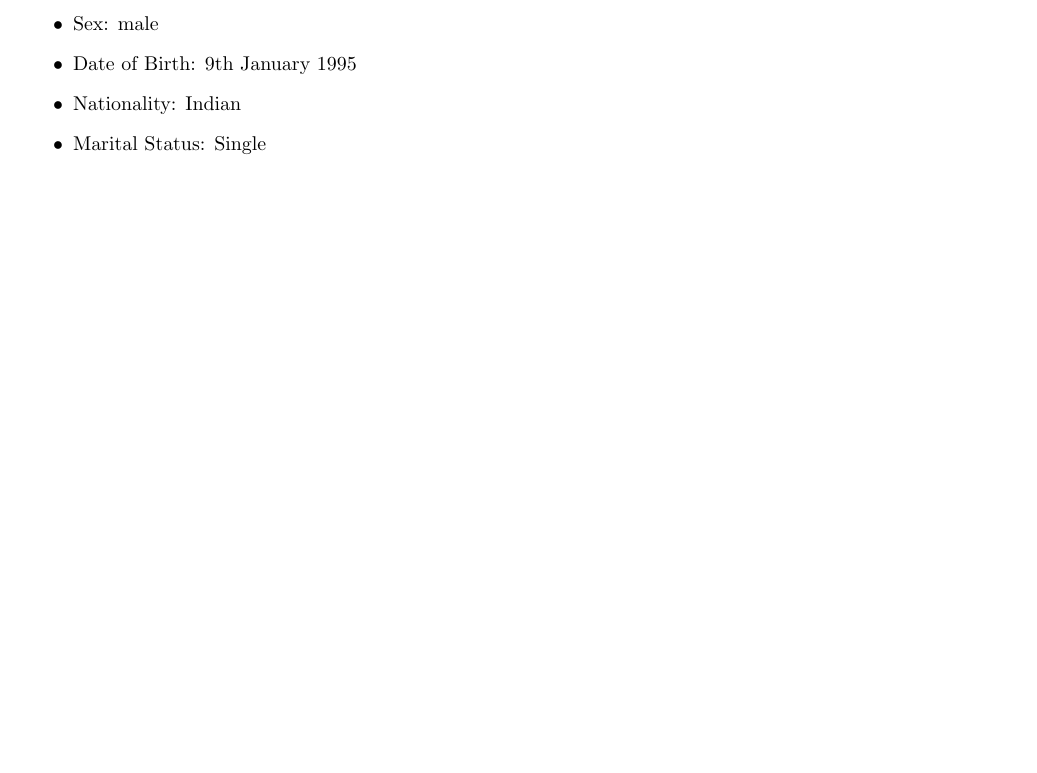
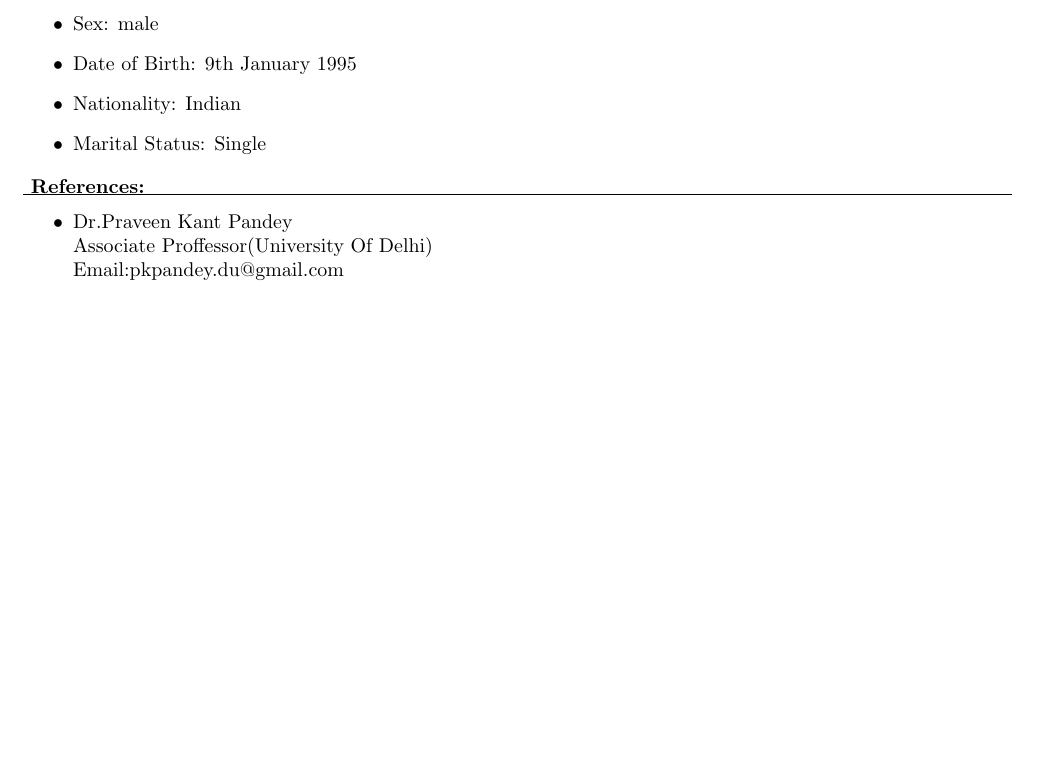
Before and after one commit to ab95ayush/_resume_ayush, a LaTeX CV (ayush_resume.tex): part of page 2 of 2, cut so that both start at the same text, the shorter picture padded with empty space. Compiled offline with pdfLaTeX.

Commit message:
+reference

```diff
--- a/ayush_resume.tex
+++ b/ayush_resume.tex
@@ -125,6 +125,15 @@
     	\item Nationality:       Indian\\
     	\item Marital Status:    Single\\
     \end{itemize}
+     \textbf{ References: }\\
+   \hrule
+
+    \begin{itemize}
+    	\item Dr.Praveen Kant Pandey\\
+    	Associate Proffessor(University Of Delhi)\\
+    	      Email:pkpandey.du@gmail.com
+
+     \end{itemize}
 
 
 	\end{flushleft}
```
Also changed, not shown: ayush_resume.pdf, 2 other files.
